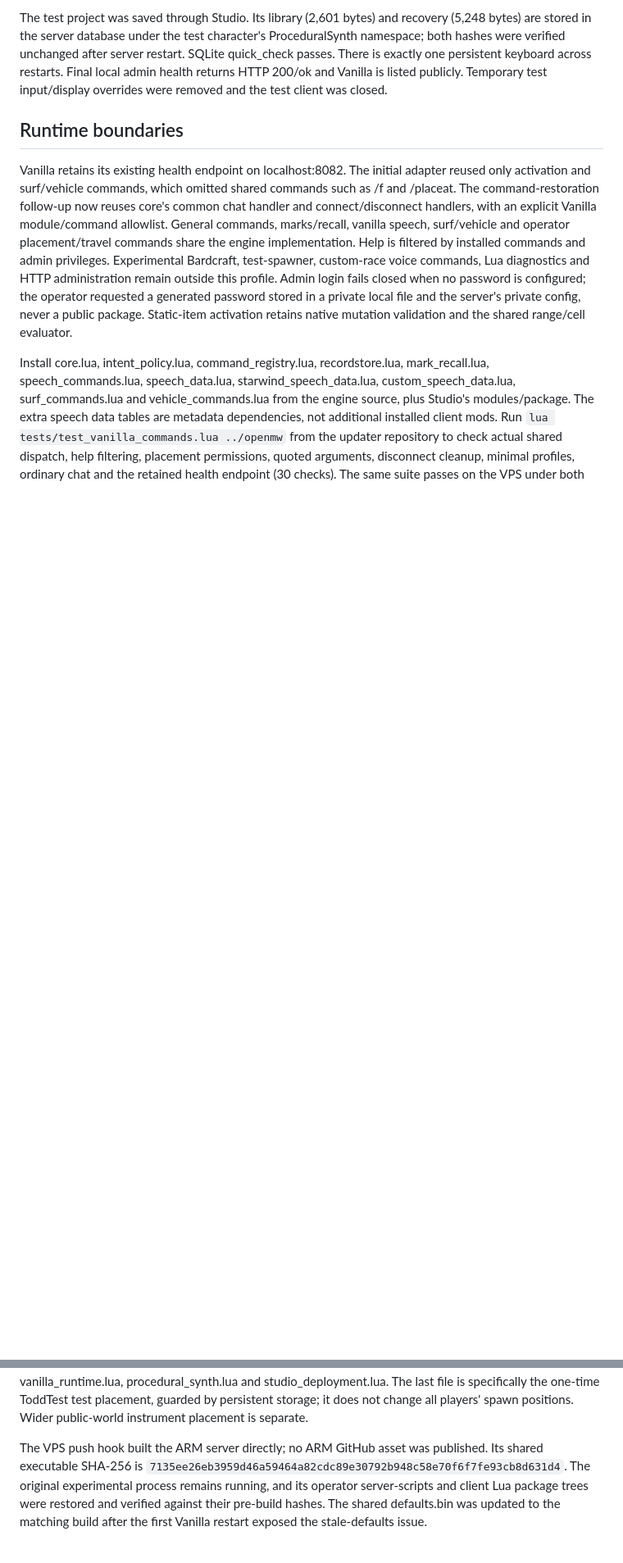
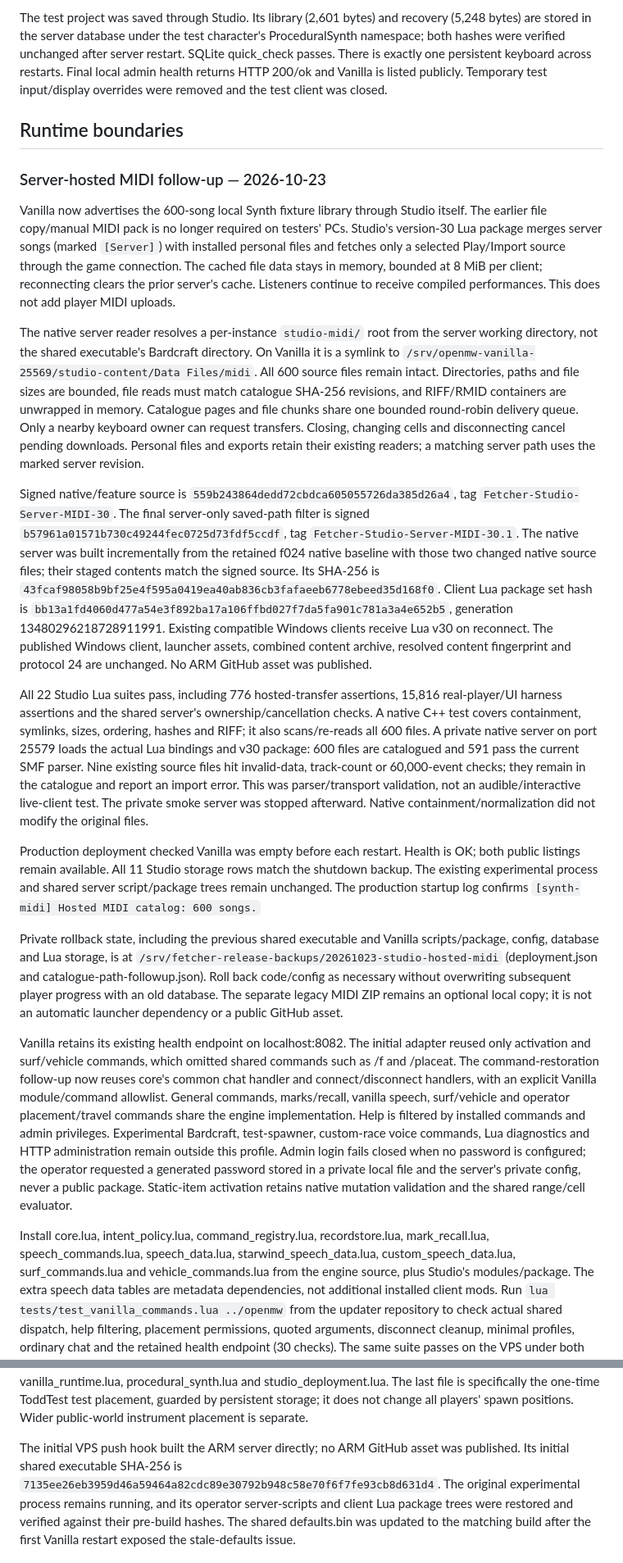
Before and after one commit to Skooma-Breath/Fetcher-Updater, a Markdown page: launcher/VANILLA-VPS-ACCEPTANCE.md, 2 parts joined by grey strips. Shown at 82% size. Rendered like a GitHub page; blank space fills up the shorter version.

Commit message:
Record live Studio server MIDI delivery and validation

```diff
--- a/launcher/VANILLA-VPS-ACCEPTANCE.md
+++ b/launcher/VANILLA-VPS-ACCEPTANCE.md
@@ -55,6 +55,58 @@ listed publicly. Temporary test input/display overrides were removed and the tes
 
 ## Runtime boundaries
 
+### Server-hosted MIDI follow-up — 2026-10-23
+
+Vanilla now advertises the 600-song local Synth fixture library through Studio itself.
+The earlier file copy/manual MIDI pack is no longer required on testers' PCs. Studio's
+version-30 Lua package merges server songs (marked `[Server]`) with installed personal files
+and fetches only a selected Play/Import source through the game connection. The cached file
+data stays in memory, bounded at 8 MiB per client; reconnecting clears the prior server's cache.
+Listeners continue to receive compiled performances. This does not add player MIDI uploads.
+
+The native server reader resolves a per-instance `studio-midi/` root from the server working
+directory, not the shared executable's Bardcraft directory. On Vanilla it is a symlink to
+`/srv/openmw-vanilla-25569/studio-content/Data Files/midi`. All 600 source files remain intact.
+Directories, paths and file sizes are bounded, file reads must match catalogue SHA-256 revisions,
+and RIFF/RMID containers are unwrapped in memory. Catalogue pages and file chunks share one
+bounded round-robin delivery queue. Only a nearby keyboard owner can request transfers.
+Closing, changing cells and disconnecting cancel pending downloads. Personal files and exports
+retain their existing readers; a matching server path uses the marked server revision.
+
+Signed native/feature source is `559b243864dedd72cbdca605055726da385d26a4`, tag
+`Fetcher-Studio-Server-MIDI-30`. The final server-only saved-path filter is signed
+`b57961a01571b730c49244fec0725d73fdf5ccdf`, tag `Fetcher-Studio-Server-MIDI-30.1`.
+The native server was built incrementally from the retained f024 native baseline with those
+two changed native source files; their staged contents match the signed source. Its SHA-256 is
+`43fcaf98058b9bf25e4f595a0419ea40ab836cb3fafaeeb6778ebeed35d168f0`.
+Client Lua package set hash is
+`bb13a1fd4060d477a54e3f892ba17a106ffbd027f7da5fa901c781a3a4e652b5`,
+generation 13480296218728911991. Existing compatible Windows clients receive Lua v30 on reconnect.
+The published Windows client, launcher assets, combined content archive, resolved content
+fingerprint and protocol 24 are unchanged. No ARM GitHub asset was published.
+
+All 22 Studio Lua suites pass, including 776 hosted-transfer assertions, 15,816 real-player/UI
+harness assertions and the shared server's ownership/cancellation checks. A native C++ test
+covers containment, symlinks, sizes, ordering, hashes and RIFF; it also scans/re-reads all 600
+files. A private native server on port 25579 loads the actual Lua bindings and v30 package:
+600 files are catalogued and 591 pass the current SMF parser. Nine existing source files hit
+invalid-data, track-count or 60,000-event checks; they remain in the catalogue and report an
+import error. This was parser/transport validation, not an audible/interactive live-client test.
+The private smoke server was stopped afterward. Native containment/normalization did not modify
+the original files.
+
+Production deployment checked Vanilla was empty before each restart. Health is OK; both public
+listings remain available. All 11 Studio storage rows match the shutdown backup. The existing
+experimental process and shared server script/package trees remain unchanged. The production
+startup log confirms `[synth-midi] Hosted MIDI catalog: 600 songs.`
+
+Private rollback state, including the previous shared executable and Vanilla scripts/package,
+config, database and Lua storage, is at
+`/srv/fetcher-release-backups/20261023-studio-hosted-midi` (deployment.json and
+catalogue-path-followup.json). Roll back code/config as necessary without overwriting subsequent
+player progress with an old database. The separate legacy MIDI ZIP remains an optional local
+copy; it is not an automatic launcher dependency or a public GitHub asset.
+
 Vanilla retains its existing health endpoint on localhost:8082. The initial adapter reused only
 activation and surf/vehicle commands, which omitted shared commands such as /f and /placeat.
 The command-restoration follow-up now reuses core's common chat handler and connect/disconnect
@@ -89,7 +141,7 @@ The Vanilla server manifest loads vanilla_runtime.lua, procedural_synth.lua and
 The last file is specifically the one-time ToddTest test placement, guarded by persistent storage;
 it does not change all players' spawn positions. Wider public-world instrument placement is separate.
 
-The VPS push hook built the ARM server directly; no ARM GitHub asset was published. Its shared
+The initial VPS push hook built the ARM server directly; no ARM GitHub asset was published. Its initial shared
 executable SHA-256 is `7135ee26eb3959d46a59464a82cdc89e30792b948c58e70f6f7fe93cb8d631d4`.
 The original experimental process remains running, and its operator server-scripts and client Lua
 package trees were restored and verified against their pre-build hashes. The shared defaults.bin
```
Also changed, not shown: launcher/ROADMAP.md (+3 -0 lines).
